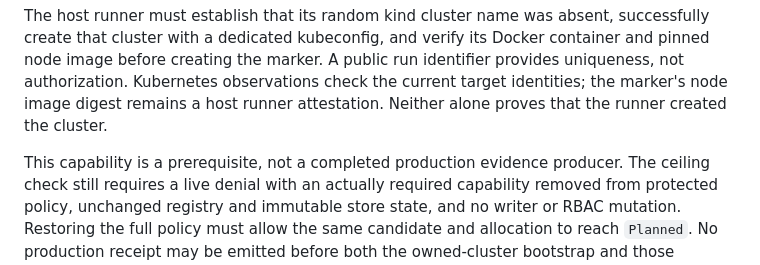
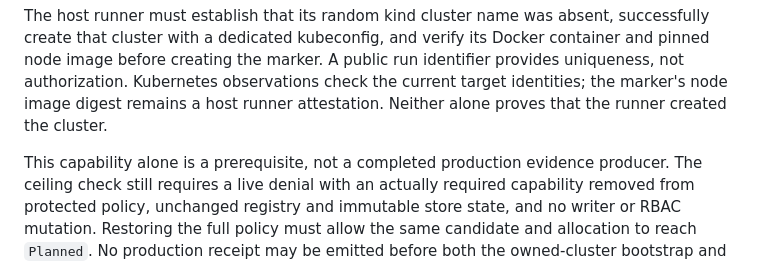
Before and after one commit to rawkode/apsides, a Markdown page: docs/reakt/PRODUCTION-EVIDENCE.md, the part around the change. GitHub-like rendering.

```diff
--- a/docs/reakt/PRODUCTION-EVIDENCE.md
+++ b/docs/reakt/PRODUCTION-EVIDENCE.md
@@ -88,7 +88,7 @@ identifier provides uniqueness, not authorization. Kubernetes observations check
 the current target identities; the marker's node image digest remains a host
 runner attestation. Neither alone proves that the runner created the cluster.
 
-This capability is a prerequisite, not a completed production evidence producer.
+This capability alone is a prerequisite, not a completed production evidence producer.
 The ceiling check still requires a live denial with an actually required
 capability removed from protected policy, unchanged registry and immutable store
 state, and no writer or RBAC mutation. Restoring the full policy must allow the
```
Also changed, not shown: docs/reakt/STATUS.md (+9 -2 lines).
